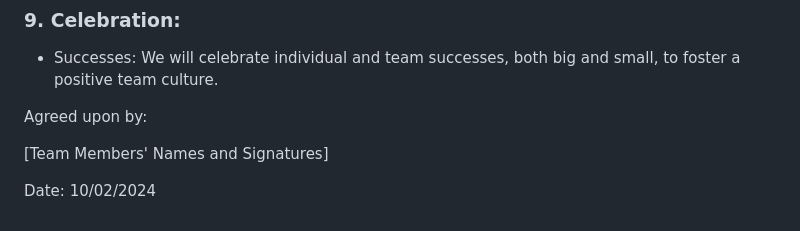
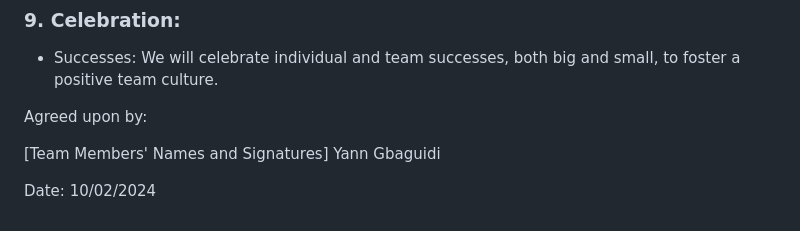
Before and after one commit to theLittleBigZ/C01-Group9-Project, a Markdown page: Deliverable 1/Agreement.md, the part around the change. GitHub-like rendering.

```diff
--- a/Deliverable 1/Agreement.md
+++ b/Deliverable 1/Agreement.md
@@ -90,7 +90,7 @@ We will respect each other's time and avoid scheduling meetings during designate
 Agreed upon by:
 
 [Team Members' Names and Signatures]
-
+Yann Gbaguidi
 
 
 Date: 10/02/2024
```
